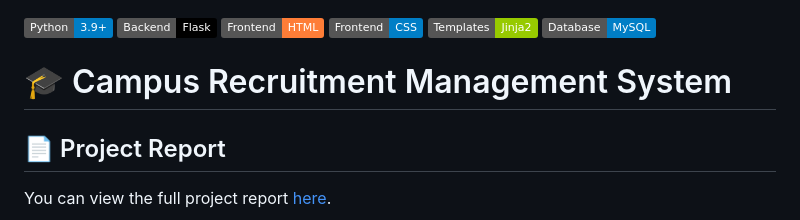
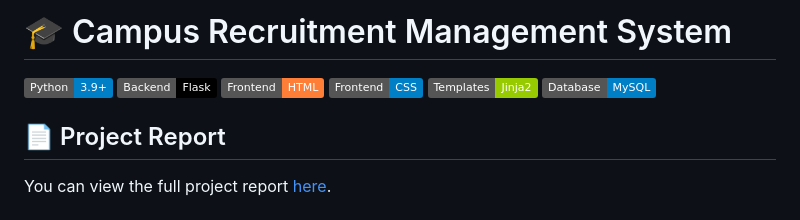
Before and after one commit to ajjay0604/Campus-Recruitment-System, a Markdown page: README.md, the part around the change. GitHub-like rendering; badges without logos.

```diff
--- a/README.md
+++ b/README.md
@@ -1,11 +1,10 @@
+# 🎓 Campus Recruitment Management System
 ![Python](https://img.shields.io/badge/Python-3.9%2B-blue?logo=python&logoColor=white)
 ![Flask](https://img.shields.io/badge/Backend-Flask-black?logo=flask&logoColor=white)
 ![HTML](https://img.shields.io/badge/Frontend-HTML-orange?logo=html5&logoColor=white)
 ![CSS](https://img.shields.io/badge/Frontend-CSS-blue?logo=css3&logoColor=white)
 ![Jinja2](https://img.shields.io/badge/Templates-Jinja2-green)
 ![MySQL](https://img.shields.io/badge/Database-MySQL-blue?logo=mysql&logoColor=white)
-
-# 🎓 Campus Recruitment Management System
 
 ## 📄 Project Report
 
```
